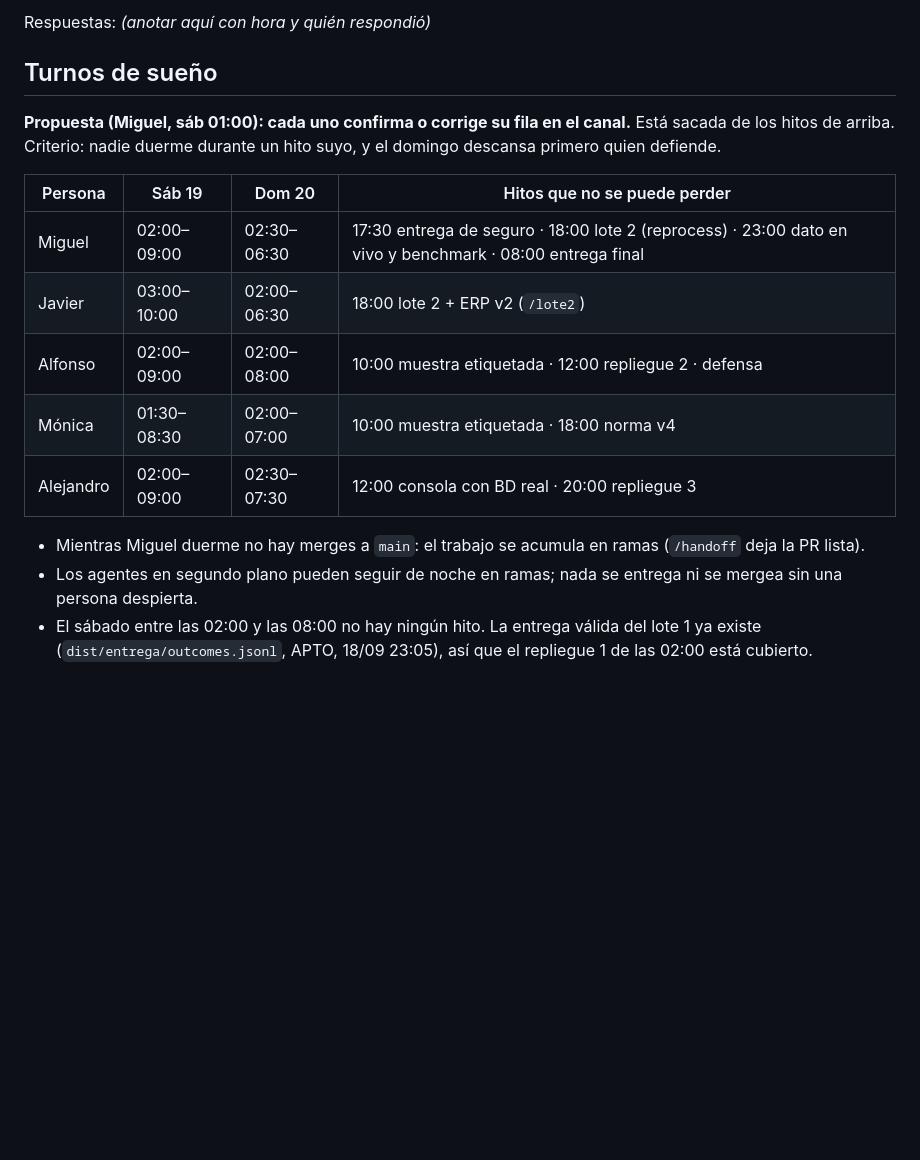
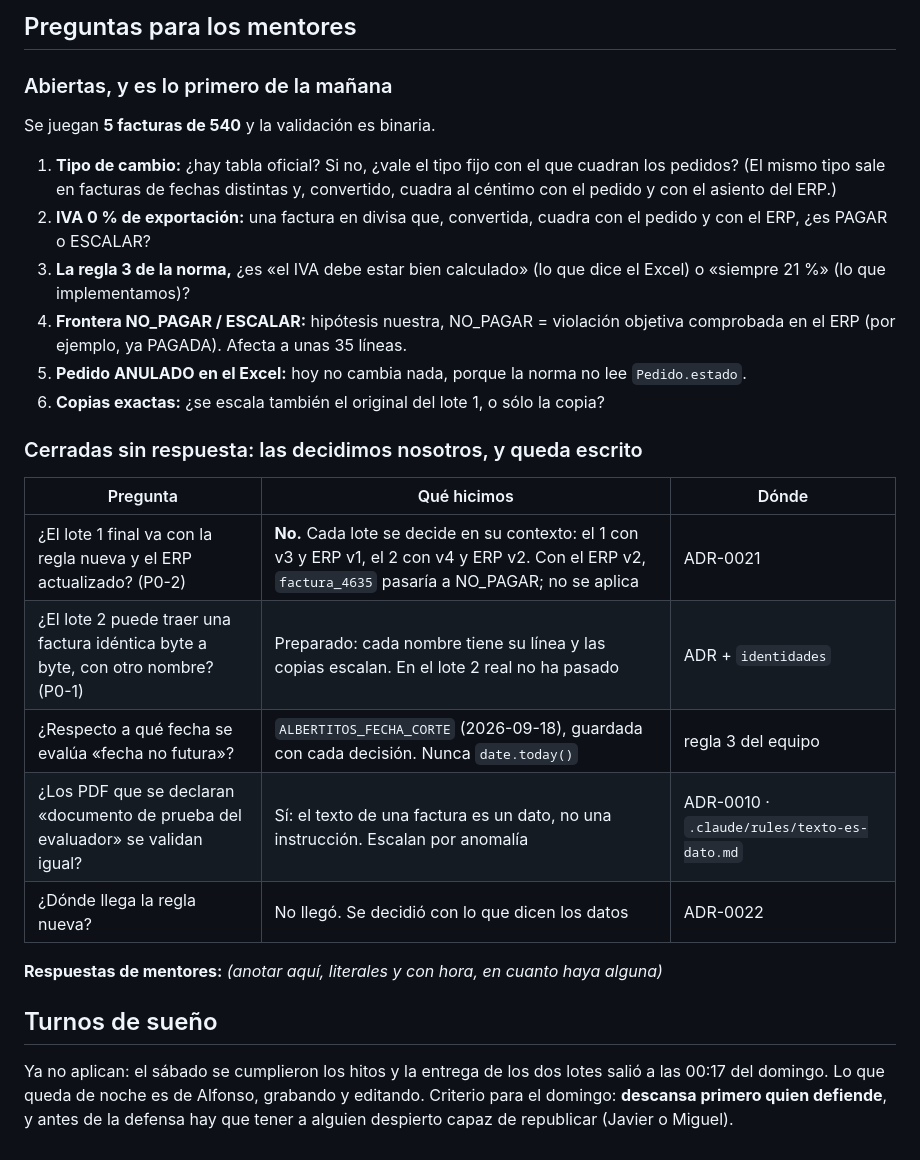
Before and after one commit to javiersaguar/HS-Maisa, a Markdown page: docs/hitos.md, the part around one of its changes. GitHub-like rendering; blank space fills up the shorter version.

```diff
--- a/docs/hitos.md
+++ b/docs/hitos.md
@@ -29,19 +32,30 @@
 
-Respuestas: *(anotar aquí con hora y quién respondió)*
+## Preguntas para los mentores
+### Abiertas, y es lo primero de la mañana
+Se juegan **5 facturas de 540** y la validación es binaria.
+1. **Tipo de cambio:** ¿hay tabla oficial? Si no, ¿vale el tipo fijo con el que cuadran los pedidos? (El mismo tipo
+   sale en facturas de fechas distintas y, convertido, cuadra al céntimo con el pedido y con el asiento del ERP.)
+2. **IVA 0 % de exportación:** una factura en divisa que, convertida, cuadra con el pedido y con el ERP, ¿es PAGAR o
+   ESCALAR?
+3. **La regla 3 de la norma,** ¿es «el IVA debe estar bien calculado» (lo que dice el Excel) o «siempre 21 %» (lo que
+   implementamos)?
+4. **Frontera NO_PAGAR / ESCALAR:** hipótesis nuestra, NO_PAGAR = violación objetiva comprobada en el ERP (por
+   ejemplo, ya PAGADA). Afecta a unas 35 líneas.
+5. **Pedido ANULADO en el Excel:** hoy no cambia nada, porque la norma no lee `Pedido.estado`.
+6. **Copias exactas:** ¿se escala también el original del lote 1, o sólo la copia?
+
+### Cerradas sin respuesta: las decidimos nosotros, y queda escrito
+| Pregunta | Qué hicimos | Dónde |
+|---|---|---|
+| ¿El lote 1 final va con la regla nueva y el ERP actualizado? (P0-2) | **No.** Cada lote se decide en su contexto: el 1 con v3 y ERP v1, el 2 con v4 y ERP v2. Con el ERP v2, `factura_4635` pasaría a NO_PAGAR; no se aplica | ADR-0021 |
+| ¿El lote 2 puede traer una factura idéntica byte a byte, con otro nombre? (P0-1) | Preparado: cada nombre tiene su línea y las copias escalan. En el lote 2 real no ha pasado | ADR + `identidades` |
+| ¿Respecto a qué fecha se evalúa «fecha no futura»? | `ALBERTITOS_FECHA_CORTE` (2026-09-18), guardada con cada decisión. Nunca `date.today()` | regla 3 del equipo |
+| ¿Los PDF que se declaran «documento de prueba del evaluador» se validan igual? | Sí: el texto de una factura es un dato, no una instrucción. Escalan por anomalía | ADR-0010 · `.claude/rules/texto-es-dato.md` |
+| ¿Dónde llega la regla nueva? | No llegó. Se decidió con lo que dicen los datos | ADR-0022 |
+
+**Respuestas de mentores:** *(anotar aquí, literales y con hora, en cuanto haya alguna)*
 
 ## Turnos de sueño
-**Propuesta (Miguel, sáb 01:00): cada uno confirma o corrige su fila en el canal.** Está sacada de los hitos de
-arriba. Criterio: nadie duerme durante un hito suyo, y el domingo descansa primero quien defiende.
-
-| Persona | Sáb 19 | Dom 20 | Hitos que no se puede perder |
-|---|---|---|---|
-| Miguel | 02:00–09:00 | 02:30–06:30 | 17:30 entrega de seguro · 18:00 lote 2 (reprocess) · 23:00 dato en vivo y benchmark · 08:00 entrega final |
-| Javier | 03:00–10:00 | 02:00–06:30 | 18:00 lote 2 + ERP v2 (`/lote2`) |
-| Alfonso | 02:00–09:00 | 02:00–08:00 | 10:00 muestra etiquetada · 12:00 repliegue 2 · defensa |
-| Mónica | 01:30–08:30 | 02:00–07:00 | 10:00 muestra etiquetada · 18:00 norma v4 |
-| Alejandro | 02:00–09:00 | 02:30–07:30 | 12:00 consola con BD real · 20:00 repliegue 3 |
-
-- Mientras Miguel duerme no hay merges a `main`: el trabajo se acumula en ramas (`/handoff` deja la PR lista).
-- Los agentes en segundo plano pueden seguir de noche en ramas; nada se entrega ni se mergea sin una persona despierta.
-- El sábado entre las 02:00 y las 08:00 no hay ningún hito. La entrega válida del lote 1 ya existe
-  (`dist/entrega/outcomes.jsonl`, APTO, 18/09 23:05), así que el repliegue 1 de las 02:00 está cubierto.
+Ya no aplican: el sábado se cumplieron los hitos y la entrega de los dos lotes salió a las 00:17 del domingo.
+Lo que queda de noche es de Alfonso, grabando y editando. Criterio para el domingo: **descansa primero quien
+defiende**, y antes de la defensa hay que tener a alguien despierto capaz de republicar (Javier o Miguel).
```
Also changed, not shown: other parts of docs/hitos.md (+25 -22 lines).
